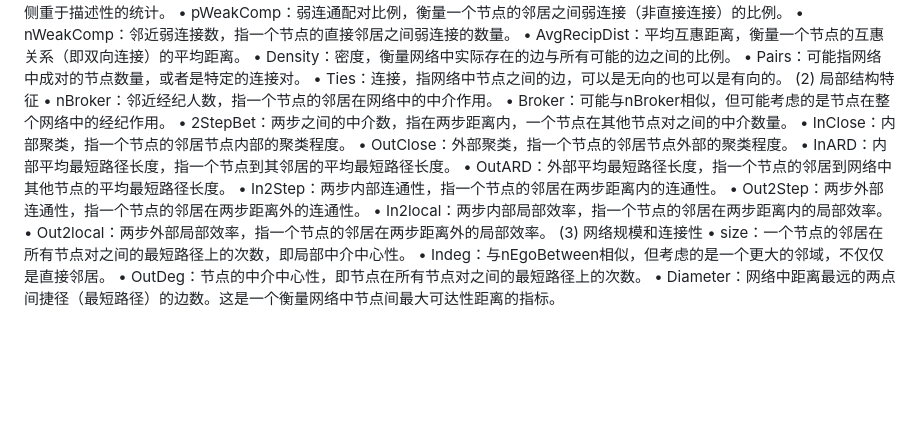
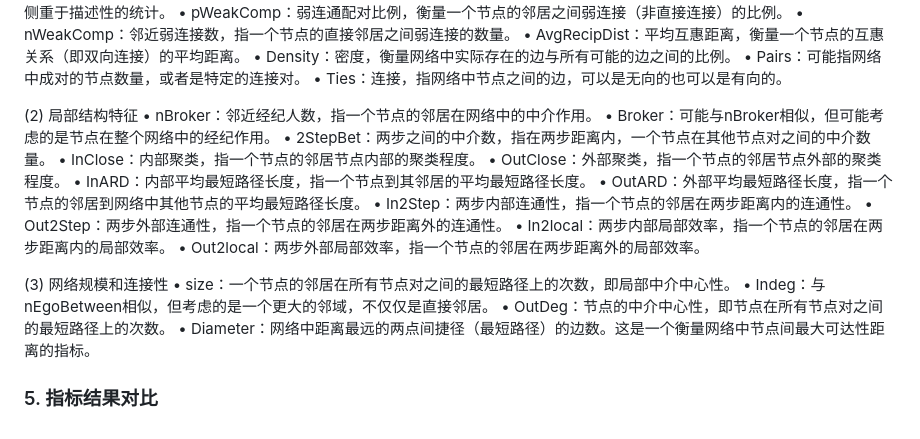
Before and after one commit to sijinqiu/Code-understandability, a Markdown page: README.md, the part around the change printed below. GitHub-like rendering; blank space fills up the shorter version.

```diff
--- a/README.md
+++ b/README.md
@@ -47,6 +47,8 @@ SNA广泛应用于社会科学、经济学、生物学、信息科学等领域
 •	Density：密度，衡量网络中实际存在的边与所有可能的边之间的比例。
 •	Pairs：可能指网络中成对的节点数量，或者是特定的连接对。
 •	Ties：连接，指网络中节点之间的边，可以是无向的也可以是有向的。
+
+
 (2)	局部结构特征
 •	nBroker：邻近经纪人数，指一个节点的邻居在网络中的中介作用。
 •	Broker：可能与nBroker相似，但可能考虑的是节点在整个网络中的经纪作用。
@@ -59,8 +61,15 @@ SNA广泛应用于社会科学、经济学、生物学、信息科学等领域
 •	Out2Step：两步外部连通性，指一个节点的邻居在两步距离外的连通性。
 •	In2local：两步内部局部效率，指一个节点的邻居在两步距离内的局部效率。
 •	Out2local：两步外部局部效率，指一个节点的邻居在两步距离外的局部效率。
+
+
 (3)	网络规模和连接性
 •	size：一个节点的邻居在所有节点对之间的最短路径上的次数，即局部中介中心性。
 •	Indeg：与nEgoBetween相似，但考虑的是一个更大的邻域，不仅仅是直接邻居。
 •	OutDeg：节点的中介中心性，即节点在所有节点对之间的最短路径上的次数。
 •	Diameter：网络中距离最远的两点间捷径（最短路径）的边数。这是一个衡量网络中节点间最大可达性距离的指标。
+
+
+
+
+### 5. 指标结果对比
```
Also changed, not shown: other parts of README.md (+1 -1 lines).
